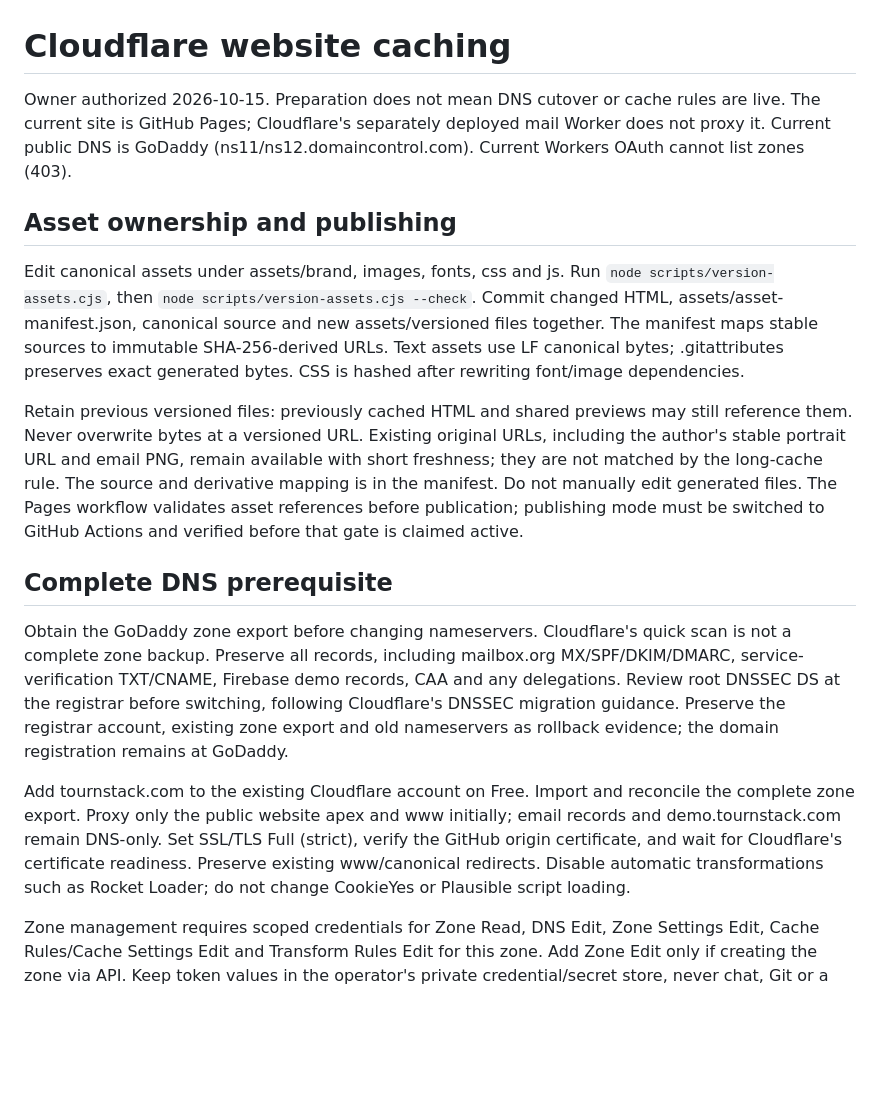
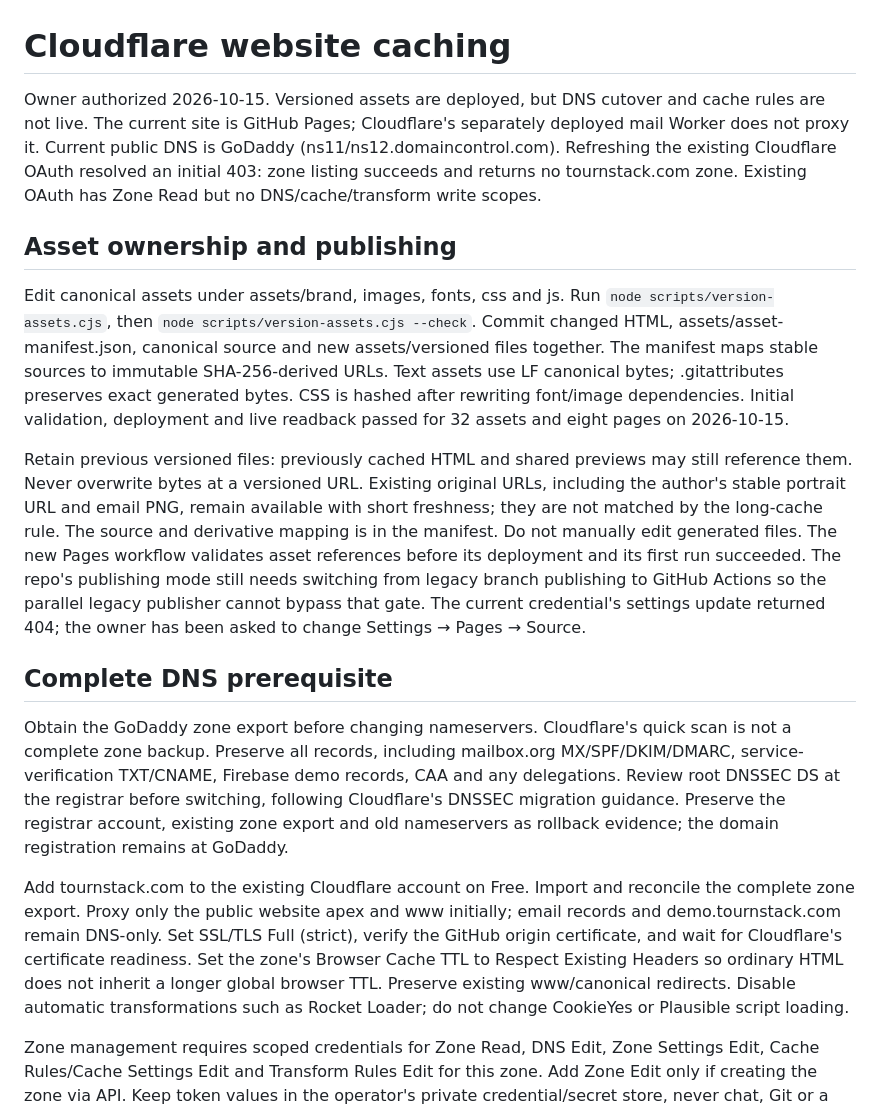
Before and after one commit to mitjamitrusevski-hue/tournstack.webpage, a Markdown page: integrations/cloudflare-cache/SETUP.md, the part around the change. Drawn GitHub-style; blank space fills up the shorter version.

Commit message:
Record cache preparation deployment and pending DNS prerequisites

```diff
--- a/integrations/cloudflare-cache/SETUP.md
+++ b/integrations/cloudflare-cache/SETUP.md
@@ -1,18 +1,18 @@
 # Cloudflare website caching
 
-Owner authorized 2026-10-15. Preparation does not mean DNS cutover or cache rules are live. The current site is GitHub Pages; Cloudflare's separately deployed mail Worker does not proxy it. Current public DNS is GoDaddy (ns11/ns12.domaincontrol.com). Current Workers OAuth cannot list zones (403).
+Owner authorized 2026-10-15. Versioned assets are deployed, but DNS cutover and cache rules are not live. The current site is GitHub Pages; Cloudflare's separately deployed mail Worker does not proxy it. Current public DNS is GoDaddy (ns11/ns12.domaincontrol.com). Refreshing the existing Cloudflare OAuth resolved an initial 403: zone listing succeeds and returns no tournstack.com zone. Existing OAuth has Zone Read but no DNS/cache/transform write scopes.
 
 ## Asset ownership and publishing
 
-Edit canonical assets under assets/brand, images, fonts, css and js. Run `node scripts/version-assets.cjs`, then `node scripts/version-assets.cjs --check`. Commit changed HTML, assets/asset-manifest.json, canonical source and new assets/versioned files together. The manifest maps stable sources to immutable SHA-256-derived URLs. Text assets use LF canonical bytes; .gitattributes preserves exact generated bytes. CSS is hashed after rewriting font/image dependencies.
+Edit canonical assets under assets/brand, images, fonts, css and js. Run `node scripts/version-assets.cjs`, then `node scripts/version-assets.cjs --check`. Commit changed HTML, assets/asset-manifest.json, canonical source and new assets/versioned files together. The manifest maps stable sources to immutable SHA-256-derived URLs. Text assets use LF canonical bytes; .gitattributes preserves exact generated bytes. CSS is hashed after rewriting font/image dependencies. Initial validation, deployment and live readback passed for 32 assets and eight pages on 2026-10-15.
 
-Retain previous versioned files: previously cached HTML and shared previews may still reference them. Never overwrite bytes at a versioned URL. Existing original URLs, including the author's stable portrait URL and email PNG, remain available with short freshness; they are not matched by the long-cache rule. The source and derivative mapping is in the manifest. Do not manually edit generated files. The Pages workflow validates asset references before publication; publishing mode must be switched to GitHub Actions and verified before that gate is claimed active.
+Retain previous versioned files: previously cached HTML and shared previews may still reference them. Never overwrite bytes at a versioned URL. Existing original URLs, including the author's stable portrait URL and email PNG, remain available with short freshness; they are not matched by the long-cache rule. The source and derivative mapping is in the manifest. Do not manually edit generated files. The new Pages workflow validates asset references before its deployment and its first run succeeded. The repo's publishing mode still needs switching from legacy branch publishing to GitHub Actions so the parallel legacy publisher cannot bypass that gate. The current credential's settings update returned 404; the owner has been asked to change Settings → Pages → Source.
 
 ## Complete DNS prerequisite
 
 Obtain the GoDaddy zone export before changing nameservers. Cloudflare's quick scan is not a complete zone backup. Preserve all records, including mailbox.org MX/SPF/DKIM/DMARC, service-verification TXT/CNAME, Firebase demo records, CAA and any delegations. Review root DNSSEC DS at the registrar before switching, following Cloudflare's DNSSEC migration guidance. Preserve the registrar account, existing zone export and old nameservers as rollback evidence; the domain registration remains at GoDaddy.
 
-Add tournstack.com to the existing Cloudflare account on Free. Import and reconcile the complete zone export. Proxy only the public website apex and www initially; email records and demo.tournstack.com remain DNS-only. Set SSL/TLS Full (strict), verify the GitHub origin certificate, and wait for Cloudflare's certificate readiness. Preserve existing www/canonical redirects. Disable automatic transformations such as Rocket Loader; do not change CookieYes or Plausible script loading.
+Add tournstack.com to the existing Cloudflare account on Free. Import and reconcile the complete zone export. Proxy only the public website apex and www initially; email records and demo.tournstack.com remain DNS-only. Set SSL/TLS Full (strict), verify the GitHub origin certificate, and wait for Cloudflare's certificate readiness. Set the zone's Browser Cache TTL to Respect Existing Headers so ordinary HTML does not inherit a longer global browser TTL. Preserve existing www/canonical redirects. Disable automatic transformations such as Rocket Loader; do not change CookieYes or Plausible script loading.
 
 Zone management requires scoped credentials for Zone Read, DNS Edit, Zone Settings Edit, Cache Rules/Cache Settings Edit and Transform Rules Edit for this zone. Add Zone Edit only if creating the zone via API. Keep token values in the operator's private credential/secret store, never chat, Git or a Drive handoff. Current Workers-only OAuth is insufficient. Do not guess zone IDs or assigned nameservers.
 
```
